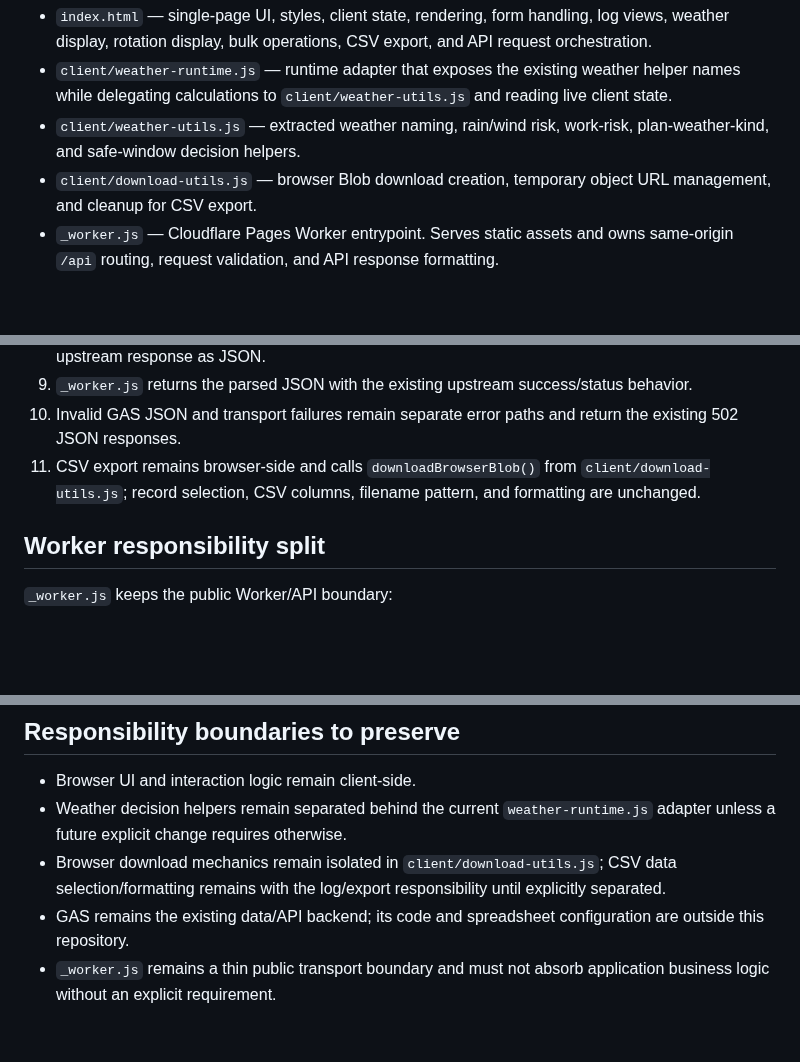
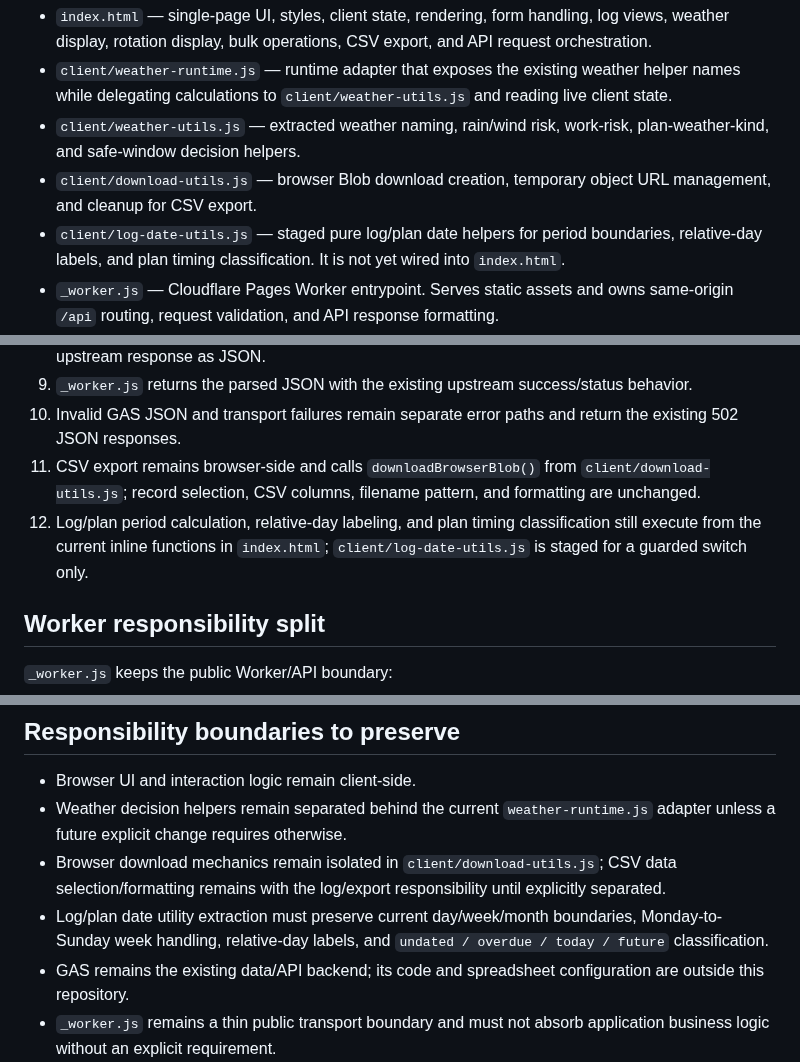
Before and after one commit to S-e-cmd/plant-diary, a Markdown page: docs/ARCHITECTURE.md, 3 parts joined by grey strips. Rendered like a GitHub page; blank space fills up the shorter version.

Commit message:
docs: stage log date extraction architecture

```diff
--- a/docs/ARCHITECTURE.md
+++ b/docs/ARCHITECTURE.md
@@ -9,6 +9,7 @@ Worker build marker: `2026-08-08-v22`
 - `client/weather-runtime.js` — runtime adapter that exposes the existing weather helper names while delegating calculations to `client/weather-utils.js` and reading live client state.
 - `client/weather-utils.js` — extracted weather naming, rain/wind risk, work-risk, plan-weather-kind, and safe-window decision helpers.
 - `client/download-utils.js` — browser Blob download creation, temporary object URL management, and cleanup for CSV export.
+- `client/log-date-utils.js` — staged pure log/plan date helpers for period boundaries, relative-day labels, and plan timing classification. It is not yet wired into `index.html`.
 - `_worker.js` — Cloudflare Pages Worker entrypoint. Serves static assets and owns same-origin `/api` routing, request validation, and API response formatting.
 - `worker/gas-transport.js` — GAS endpoint transport and upstream JSON parsing. It preserves the existing POST/content-type/redirect and invalid-JSON behavior.
 - `.github/workflows/notify-app-checker.yml` — manually triggered App Checker notification workflow. It is not a deployment workflow.
@@ -27,6 +28,7 @@ Worker build marker: `2026-08-08-v22`
 9. `_worker.js` returns the parsed JSON with the existing upstream success/status behavior.
 10. Invalid GAS JSON and transport failures remain separate error paths and return the existing 502 JSON responses.
 11. CSV export remains browser-side and calls `downloadBrowserBlob()` from `client/download-utils.js`; record selection, CSV columns, filename pattern, and formatting are unchanged.
+12. Log/plan period calculation, relative-day labeling, and plan timing classification still execute from the current inline functions in `index.html`; `client/log-date-utils.js` is staged for a guarded switch only.
 
 ## Worker responsibility split
 
@@ -49,6 +51,7 @@ Business logic remains outside the Worker and transport module.
 - Browser UI and interaction logic remain client-side.
 - Weather decision helpers remain separated behind the current `weather-runtime.js` adapter unless a future explicit change requires otherwise.
 - Browser download mechanics remain isolated in `client/download-utils.js`; CSV data selection/formatting remains with the log/export responsibility until explicitly separated.
+- Log/plan date utility extraction must preserve current day/week/month boundaries, Monday-to-Sunday week handling, relative-day labels, and `undated / overdue / today / future` classification.
 - GAS remains the existing data/API backend; its code and spreadsheet configuration are outside this repository.
 - `_worker.js` remains a thin public transport boundary and must not absorb application business logic without an explicit requirement.
 - `worker/gas-transport.js` remains limited to upstream GAS transport/parsing and must not absorb browser/UI or application business rules.
```
Also changed, not shown: other parts of docs/ARCHITECTURE.md (+2 -0 lines).
